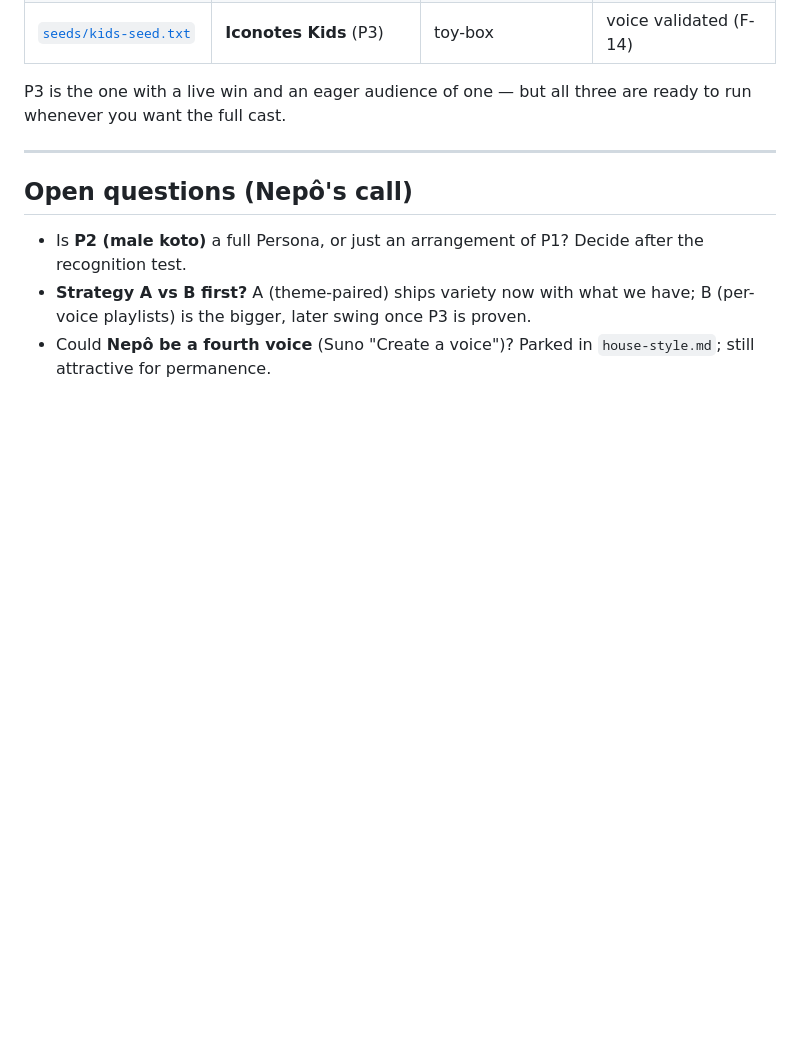
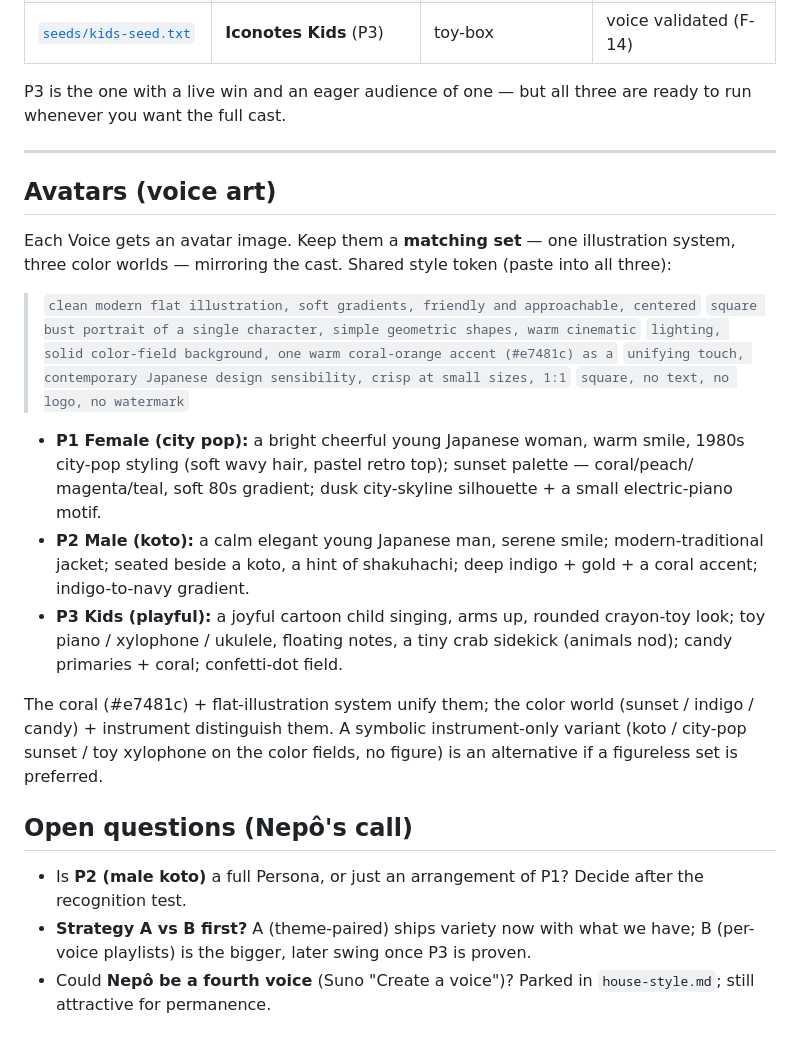
Before and after one commit to rafaelnepo/nihongo-gakkou, a Markdown page: personas.md, the part around the change. Rendered like a GitHub page; blank space fills up the shorter version.

Commit message:
docs(personas): add avatar-art prompts for the three voices (matching set)
Shared flat-illustration style token + per-persona subjects (P1 female city-pop /
P2 male koto / P3 kids playful), unified by the coral #e7481c accent and split by
color world + instrument. Symbolic instrument-only variant noted as an alternative.

Co-Authored-By: Claude Opus 4.8 <noreply@anthropic.com>

```diff
--- a/personas.md
+++ b/personas.md
@@ -211,6 +211,33 @@ whenever you want the full cast.
 
 ---
 
+## Avatars (voice art)
+
+Each Voice gets an avatar image. Keep them a **matching set** — one illustration system,
+three color worlds — mirroring the cast. Shared style token (paste into all three):
+
+> `clean modern flat illustration, soft gradients, friendly and approachable, centered`
+> `square bust portrait of a single character, simple geometric shapes, warm cinematic`
+> `lighting, solid color-field background, one warm coral-orange accent (#e7481c) as a`
+> `unifying touch, contemporary Japanese design sensibility, crisp at small sizes, 1:1`
+> `square, no text, no logo, no watermark`
+
+- **P1 Female (city pop):** a bright cheerful young Japanese woman, warm smile, 1980s
+  city-pop styling (soft wavy hair, pastel retro top); sunset palette — coral/peach/
+  magenta/teal, soft 80s gradient; dusk city-skyline silhouette + a small electric-piano
+  motif.
+- **P2 Male (koto):** a calm elegant young Japanese man, serene smile; modern-traditional
+  jacket; seated beside a koto, a hint of shakuhachi; deep indigo + gold + a coral accent;
+  indigo-to-navy gradient.
+- **P3 Kids (playful):** a joyful cartoon child singing, arms up, rounded crayon-toy look;
+  toy piano / xylophone / ukulele, floating notes, a tiny crab sidekick (animals nod);
+  candy primaries + coral; confetti-dot field.
+
+The coral (#e7481c) + flat-illustration system unify them; the color world (sunset /
+indigo / candy) + instrument distinguish them. A symbolic instrument-only variant (koto /
+city-pop sunset / toy xylophone on the color fields, no figure) is an alternative if a
+figureless set is preferred.
+
 ## Open questions (Nepô's call)
 - Is **P2 (male koto)** a full Persona, or just an arrangement of P1? Decide after the
   recognition test.
```
